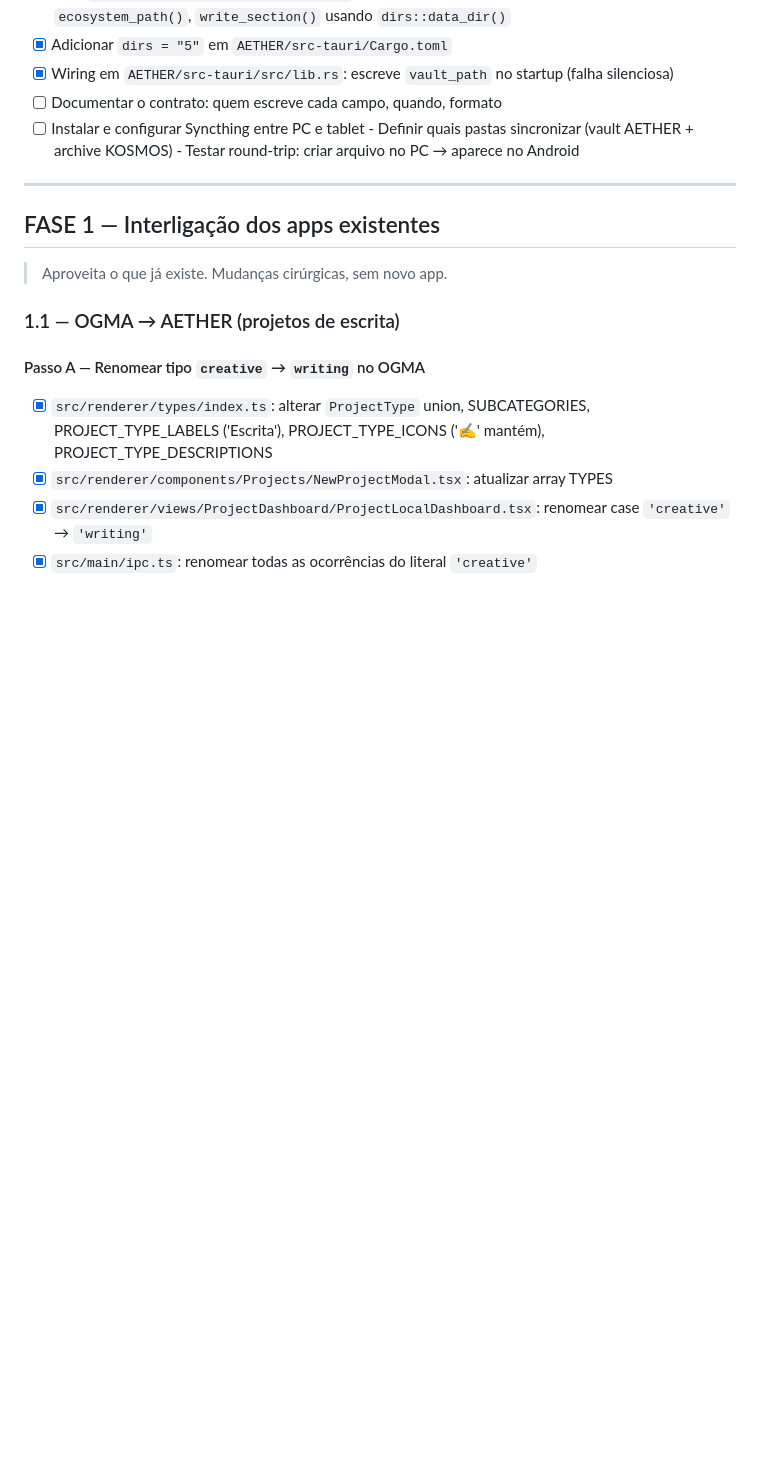
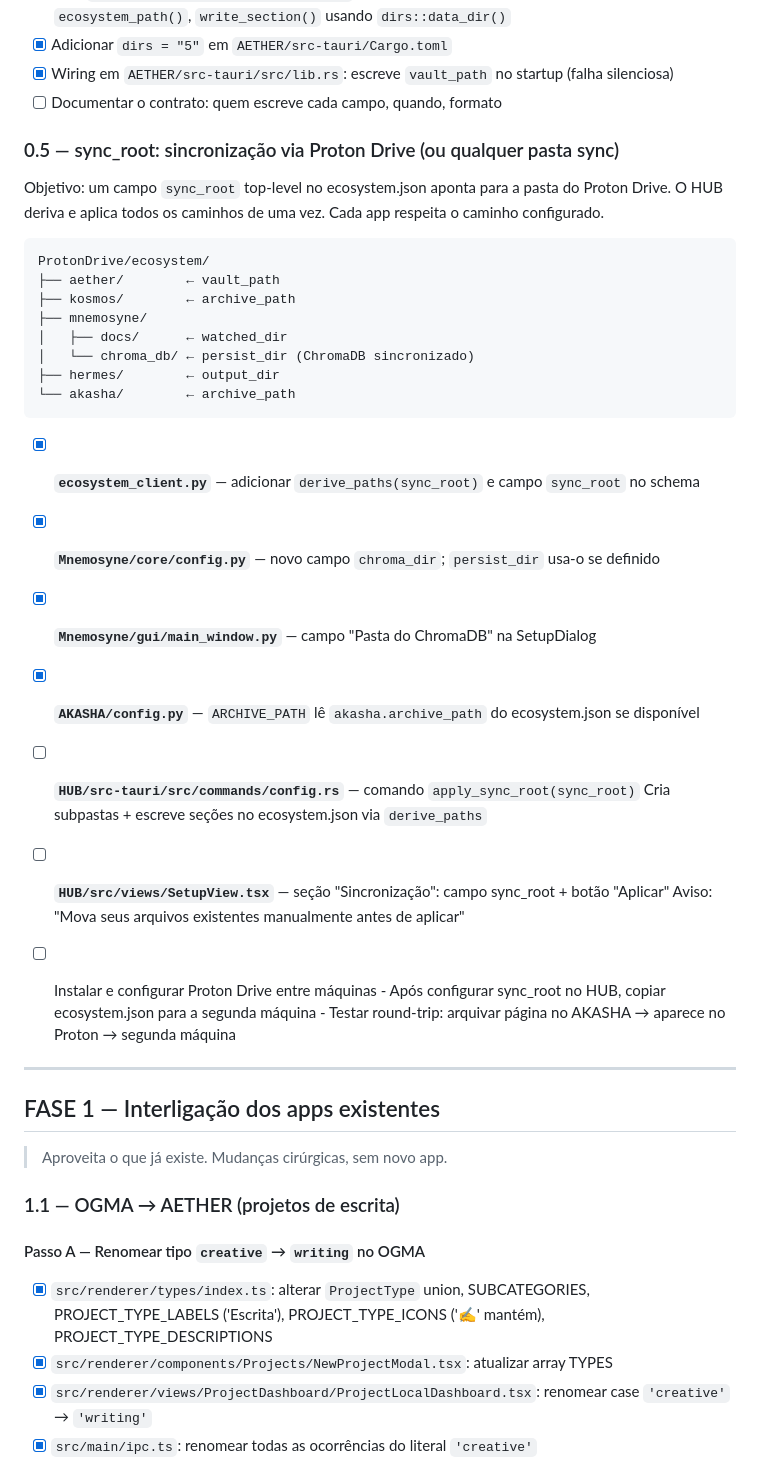
Before and after one commit to bruxadacabana/ecosystem, a Markdown page: ECOSYSTEM_TODO.md, the part around the change. GitHub-like rendering; blank space fills up the shorter version.

Commit message:
docs(todo): adicionar item 0.5 — sync_root para sincronização via Proton Drive
Co-Authored-By: Claude Sonnet 4.6 <noreply@anthropic.com>

````diff
--- a/ECOSYSTEM_TODO.md
+++ b/ECOSYSTEM_TODO.md
@@ -58,9 +58,35 @@ e tipado com a mesma atenção que o caminho feliz.
 - [x] Adicionar `dirs = "5"` em `AETHER/src-tauri/Cargo.toml`
 - [x] Wiring em `AETHER/src-tauri/src/lib.rs`: escreve `vault_path` no startup (falha silenciosa)
 - [ ] Documentar o contrato: quem escreve cada campo, quando, formato
-- [ ] Instalar e configurar Syncthing entre PC e tablet
-      - Definir quais pastas sincronizar (vault AETHER + archive KOSMOS)
-      - Testar round-trip: criar arquivo no PC → aparece no Android
+
+### 0.5 — sync_root: sincronização via Proton Drive (ou qualquer pasta sync)
+
+Objetivo: um campo `sync_root` top-level no ecosystem.json aponta para a pasta do Proton Drive.
+O HUB deriva e aplica todos os caminhos de uma vez. Cada app respeita o caminho configurado.
+
+```
+ProtonDrive/ecosystem/
+├── aether/        ← vault_path
+├── kosmos/        ← archive_path
+├── mnemosyne/
+│   ├── docs/      ← watched_dir
+│   └── chroma_db/ ← persist_dir (ChromaDB sincronizado)
+├── hermes/        ← output_dir
+└── akasha/        ← archive_path
+```
+
+- [x] **`ecosystem_client.py`** — adicionar `derive_paths(sync_root)` e campo `sync_root` no schema
+- [x] **`Mnemosyne/core/config.py`** — novo campo `chroma_dir`; `persist_dir` usa-o se definido
+- [x] **`Mnemosyne/gui/main_window.py`** — campo "Pasta do ChromaDB" na SetupDialog
+- [x] **`AKASHA/config.py`** — `ARCHIVE_PATH` lê `akasha.archive_path` do ecosystem.json se disponível
+- [ ] **`HUB/src-tauri/src/commands/config.rs`** — comando `apply_sync_root(sync_root)`
+      Cria subpastas + escreve seções no ecosystem.json via `derive_paths`
+- [ ] **`HUB/src/views/SetupView.tsx`** — seção "Sincronização": campo sync_root + botão "Aplicar"
+      Aviso: "Mova seus arquivos existentes manualmente antes de aplicar"
+
+- [ ] Instalar e configurar Proton Drive entre máquinas
+      - Após configurar sync_root no HUB, copiar ecosystem.json para a segunda máquina
+      - Testar round-trip: arquivar página no AKASHA → aparece no Proton → segunda máquina
 
 ---
 
````
